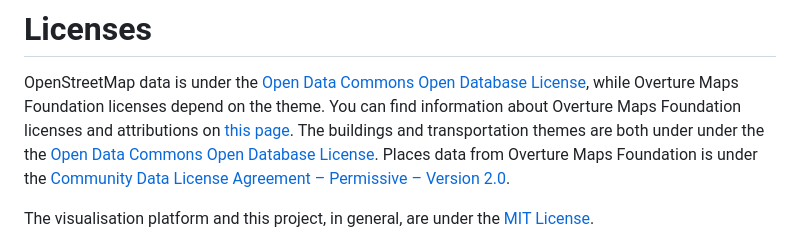
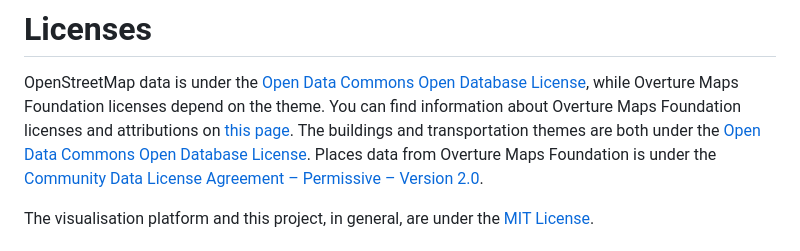
Before and after one commit to LocationMind/GeoDataCompare, a Markdown page: README.md, the part around the change. GitHub-like rendering.

Commit message:
Correct another typo

```diff
--- a/README.md
+++ b/README.md
@@ -170,7 +170,7 @@ You can find more information about how to use the application in the `Help` sec
 
 OpenStreetMap data is under the [Open Data Commons Open Database License](https://opendatacommons.org/licenses/odbl/), while Overture Maps Foundation licenses depend on the theme.
 You can find information about Overture Maps Foundation licenses and attributions on [this page](https://docs.overturemaps.org/attribution/).
-The buildings and transportation themes are both under under the the [Open Data Commons Open Database License](https://opendatacommons.org/licenses/odbl/).
+The buildings and transportation themes are both under the [Open Data Commons Open Database License](https://opendatacommons.org/licenses/odbl/).
 Places data from Overture Maps Foundation is under the [Community Data License Agreement – Permissive – Version 2.0](https://cdla.dev/permissive-2-0/).
 
 The visualisation platform and this project, in general, are under the [MIT License](./LICENSE.md).
```
